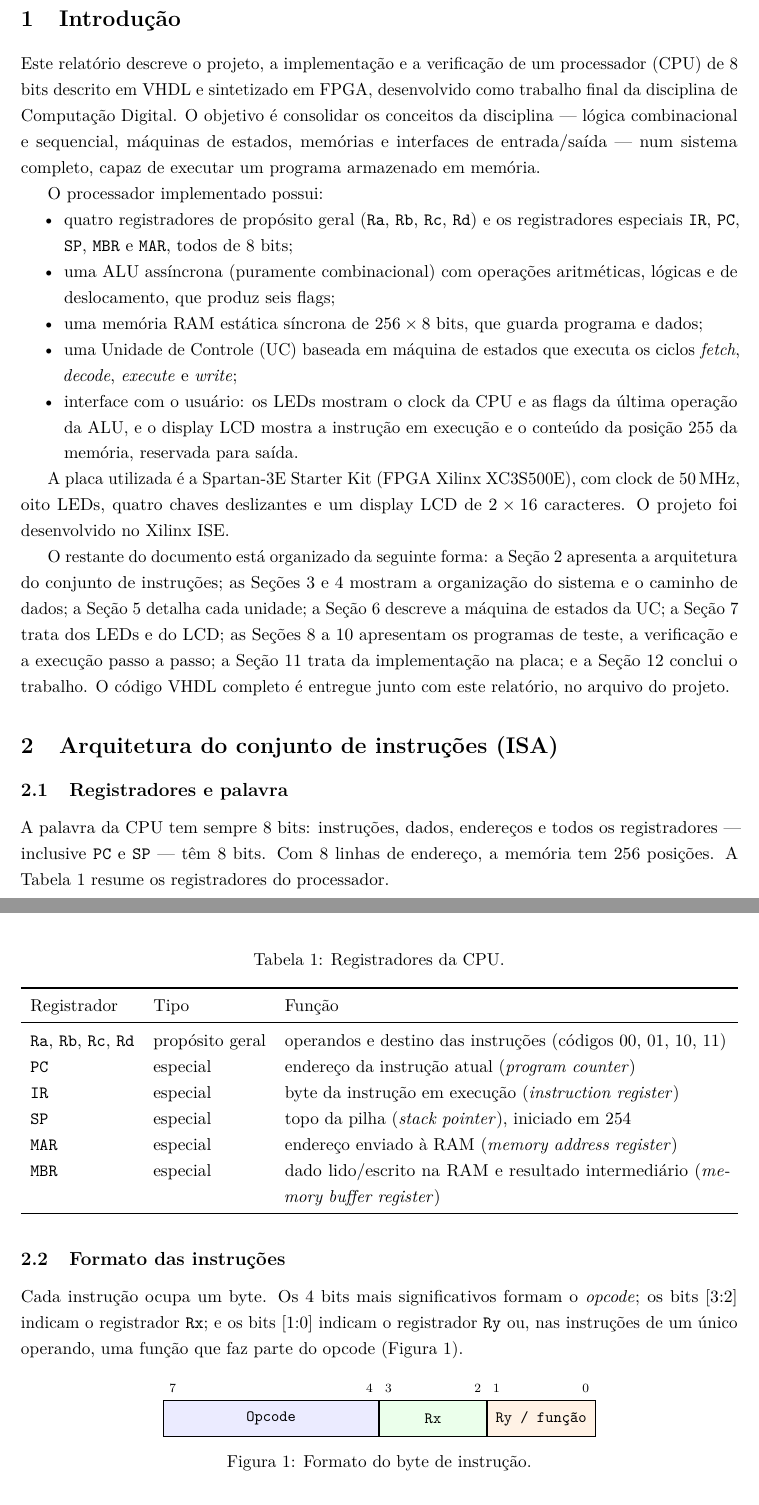
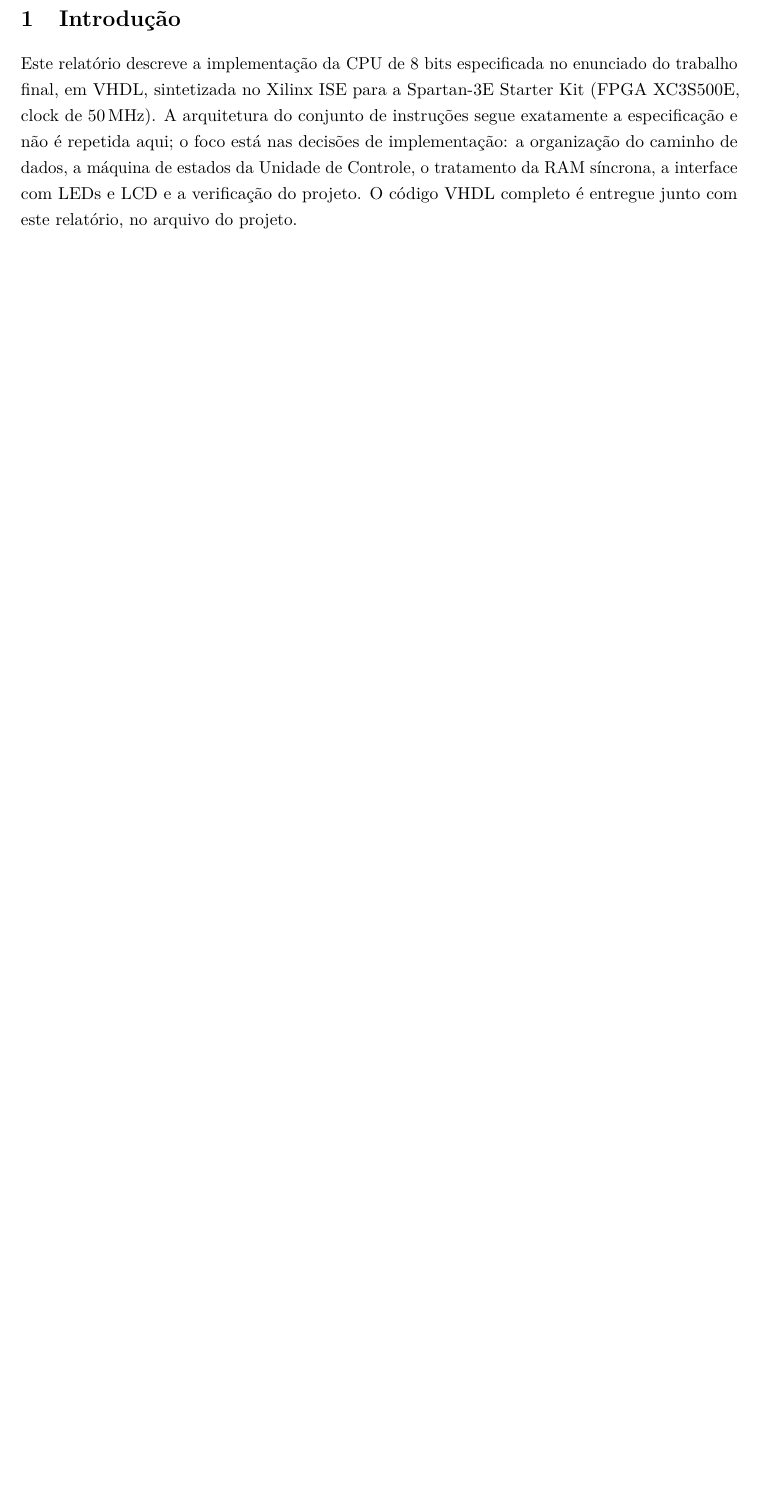
Before and after one commit to gabriellsar/cpu-vhdl, a LaTeX document (relatorio/main.tex, which reads relatorio/secoes/01_introducao.tex, relatorio/secoes/02_isa.tex): two parts of pages 4 and 5 of 27 before the commit and part of page 4 of 24 after it, the two joined at a grey line, cut so that both start at the same text, the shorter picture padded with empty space. Compiled offline with pdfLaTeX.

Commit message:
Relatorio: introducao reduzida e secao de ISA removida
O professor ja conhece a especificacao; o relatorio foca na implementacao.

```diff
--- a/relatorio/secoes/01_introducao.tex
+++ b/relatorio/secoes/01_introducao.tex
@@ -1,42 +1,11 @@
 \section{Introdução}
 \label{sec:intro}
 
-Este relatório descreve o projeto, a implementação e a verificação de um
-processador (CPU) de 8 bits descrito em VHDL e sintetizado em FPGA, desenvolvido
-como trabalho final da disciplina de Computação Digital. O objetivo é consolidar
-os conceitos da disciplina --- lógica combinacional e sequencial, máquinas de
-estados, memórias e interfaces de entrada/saída --- num sistema completo, capaz
-de executar um programa armazenado em memória.
-
-O processador implementado possui:
-
-\begin{itemize}[nosep]
-  \item quatro registradores de propósito geral (\sig{Ra}, \sig{Rb}, \sig{Rc},
-        \sig{Rd}) e os registradores especiais \sig{IR}, \sig{PC}, \sig{SP},
-        \sig{MBR} e \sig{MAR}, todos de 8 bits;
-  \item uma ALU assíncrona (puramente combinacional) com operações aritméticas,
-        lógicas e de deslocamento, que produz seis flags;
-  \item uma memória RAM estática síncrona de $256 \times 8$ bits, que guarda
-        programa e dados;
-  \item uma Unidade de Controle (UC) baseada em máquina de estados que executa
-        os ciclos \emph{fetch}, \emph{decode}, \emph{execute} e \emph{write};
-  \item interface com o usuário: os LEDs mostram o clock da CPU e as flags da
-        última operação da ALU, e o display LCD mostra a instrução em execução e
-        o conteúdo da posição 255 da memória, reservada para saída.
-\end{itemize}
-
-A placa utilizada é a Spartan-3E Starter Kit (FPGA Xilinx XC3S500E), com
-clock de \SI{50}{\mega\hertz}, oito LEDs, quatro chaves deslizantes e um
-display LCD de $2 \times 16$ caracteres. O projeto foi desenvolvido no Xilinx
-ISE.
-
-O restante do documento está organizado da seguinte forma: a
-Seção~\ref{sec:isa} apresenta a arquitetura do conjunto de instruções; as
-Seções~\ref{sec:visao} e~\ref{sec:datapath} mostram a organização do sistema e o
-caminho de dados; a Seção~\ref{sec:unidades} detalha cada unidade; a
-Seção~\ref{sec:fsm} descreve a máquina de estados da UC; a
-Seção~\ref{sec:interface} trata dos LEDs e do LCD; as
-Seções~\ref{sec:programas} a~\ref{sec:passo} apresentam os programas de teste, a
-verificação e a execução passo a passo; a Seção~\ref{sec:placa} trata da
-implementação na placa; e a Seção~\ref{sec:conclusao} conclui o trabalho. O
-código VHDL completo é entregue junto com este relatório, no arquivo do projeto.
+Este relatório descreve a implementação da CPU de 8 bits especificada no
+enunciado do trabalho final, em VHDL, sintetizada no Xilinx ISE para a
+Spartan-3E Starter Kit (FPGA XC3S500E, clock de \SI{50}{\mega\hertz}). A
+arquitetura do conjunto de instruções segue exatamente a especificação e não é
+repetida aqui; o foco está nas decisões de implementação: a organização do
+caminho de dados, a máquina de estados da Unidade de Controle, o tratamento da
+RAM síncrona, a interface com LEDs e LCD e a verificação do projeto. O código
+VHDL completo é entregue junto com este relatório, no arquivo do projeto.
--- a/relatorio/secoes/02_isa.tex
+++ /dev/null
@@ -1,49 +0,0 @@
-\section{Arquitetura do conjunto de instruções (ISA)}
-\label{sec:isa}
-
-\subsection{Registradores e palavra}
-
-A palavra da CPU tem sempre 8 bits: instruções, dados, endereços e todos os
-registradores --- inclusive \sig{PC} e \sig{SP} --- têm 8 bits. Com 8 linhas de
-endereço, a memória tem 256 posições. A Tabela~\ref{tab:regs} resume os
-registradores do processador.
-
-\begin{table}[H]
-\centering
-\caption{Registradores da CPU.}
-\label{tab:regs}
-\begin{tabularx}{\linewidth}{l l X}
-\toprule
-Registrador & Tipo & Função \\
-\midrule
-\sig{Ra}, \sig{Rb}, \sig{Rc}, \sig{Rd} & propósito geral & operandos e destino das instruções (códigos 00, 01, 10, 11) \\
-\sig{PC} & especial & endereço da instrução atual (\emph{program counter}) \\
-\sig{IR} & especial & byte da instrução em execução (\emph{instruction register}) \\
-\sig{SP} & especial & topo da pilha (\emph{stack pointer}), iniciado em 254 \\
-\sig{MAR} & especial & endereço enviado à RAM (\emph{memory address register}) \\
-\sig{MBR} & especial & dado lido/escrito na RAM e resultado intermediário (\emph{memory buffer register}) \\
-\bottomrule
-\end{tabularx}
-\end{table}
-
-\subsection{Formato das instruções}
-
-Cada instrução ocupa um byte. Os 4 bits mais significativos formam o
-\emph{opcode}; os bits [3:2] indicam o registrador \sig{Rx}; e os bits [1:0]
-indicam o registrador \sig{Ry} ou, nas instruções de um único operando, uma
-função que faz parte do opcode (Figura~\ref{fig:formato}).
-
-\begin{figure}[H]
-\centering
-\begin{tikzpicture}[cell/.style={draw, minimum height=0.8cm, font=\ttfamily\small}]
-  \node[cell, minimum width=4.8cm, fill=blue!8]  (op) {Opcode};
-  \node[cell, minimum width=2.4cm, fill=green!8, right=0pt of op] (rx) {Rx};
-  \node[cell, minimum width=2.4cm, fill=orange!10, right=0pt of rx] (ry) {Ry / função};
-  \node[above=1pt of op.north west, anchor=south west, font=\scriptsize] {7};
-  \node[above=1pt of op.north east, anchor=south east, font=\scriptsize] {4};
-  \node[above=1pt of rx.north west, anchor=south west, font=\scriptsize] {3};
-  \node[above=1pt of rx.north east, anchor=south east, font=\scriptsize] {2};
-  \node[above=1pt of ry.north west, anchor=south west, font=\scriptsize] {1};
-  \node[above=1pt of ry.north east, anchor=south east, font=\scriptsize] {0};
-\end{tikzpicture}
-\caption{Formato do byte de instrução.}
@@ -119 +0,0 @@ Assembly & Codificação & Operação \\
-\end{longtable}
```
Also changed, not shown: relatorio/main.tex (+0 -1 lines), relatorio/secoes/10_testes.tex (+1 -1 lines), relatorio/main.pdf, relatorio/secoes/02_isa.tex (79 more changed lines).
